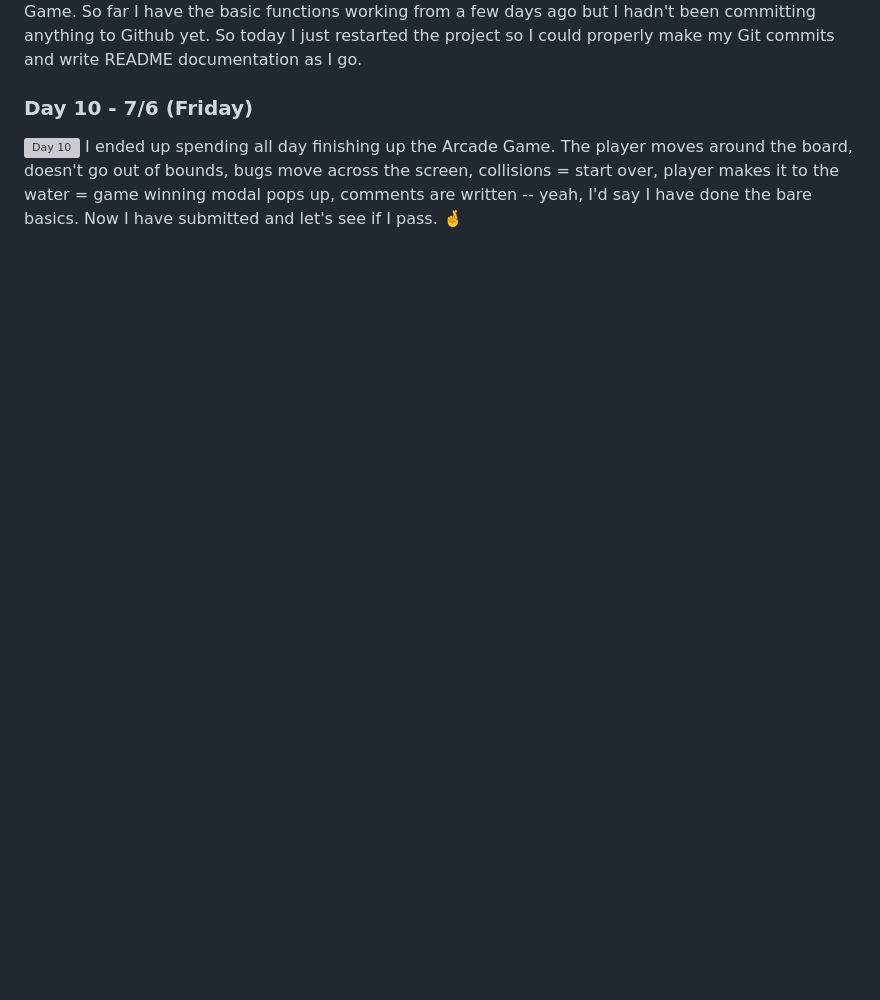
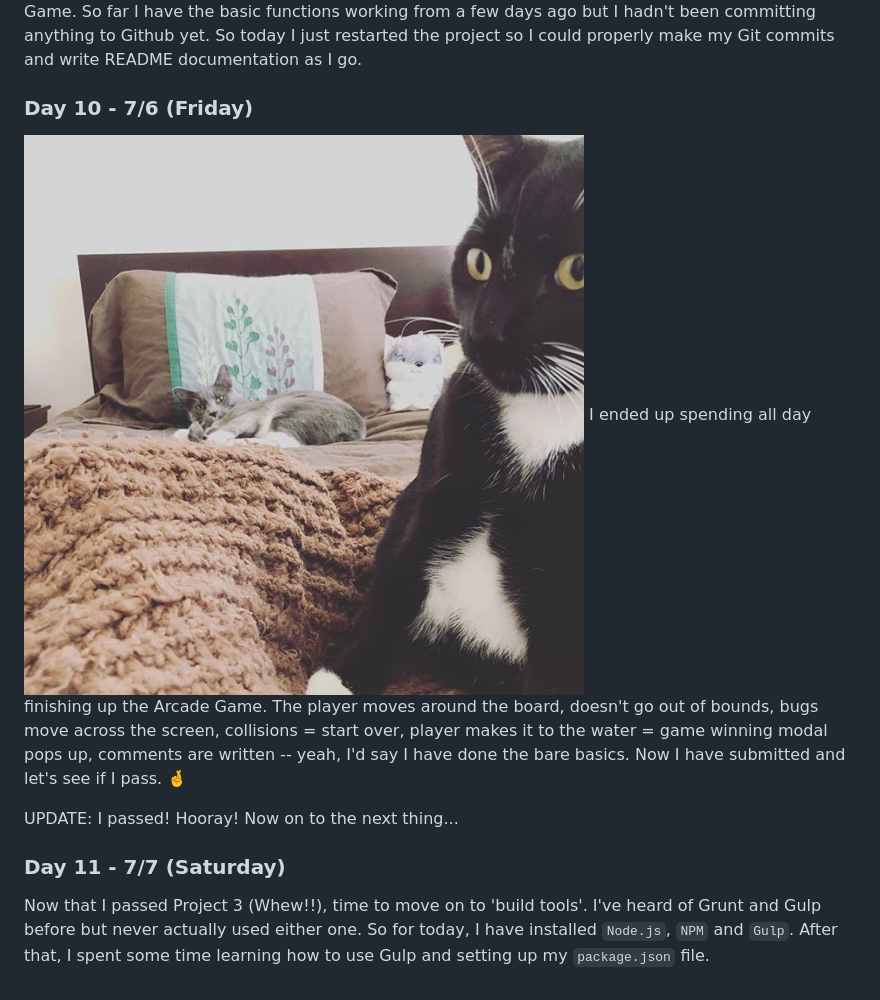
Before and after one commit to TechSnazzy/gwg_100_days_of_code, a Markdown page: README.md, the part around the change. Rendered like a GitHub page; pictures changed too: img/d10.jpg (added); blank space fills up the shorter version; grey boxes are pictures that could not be loaded.

Commit message:
Day 11 updated

```diff
--- a/README.md
+++ b/README.md
@@ -60,5 +60,10 @@ Happy 4th of July! 🇺🇸 I continued on with the Pong arcade game (https://ww
 Picking back up on the Arcade Game. So far I have the basic functions working from a few days ago but I hadn't been committing anything to Github yet. So today I just restarted the project so I could properly make my Git commits and write README documentation as I go.
 
 ### Day 10 - 7/6 (Friday)
-![Day 10](img/d10.png)
+![Day 10](img/d10.jpg)
 I ended up spending all day finishing up the Arcade Game. The player moves around the board, doesn't go out of bounds, bugs move across the screen, collisions = start over, player makes it to the water = game winning modal pops up, comments are written -- yeah, I'd say I have done the bare basics. Now I have submitted and let's see if I pass. 🤞
+
+UPDATE: I passed! Hooray! Now on to the next thing...
+
+### Day 11 - 7/7 (Saturday)
+Now that I passed Project 3 (Whew!!), time to move on to 'build tools'. I've heard of Grunt and Gulp before but never actually used either one. So for today, I have installed `Node.js`, `NPM` and `Gulp`. After that, I spent some time learning how to use Gulp and setting up my `package.json` file.
```
